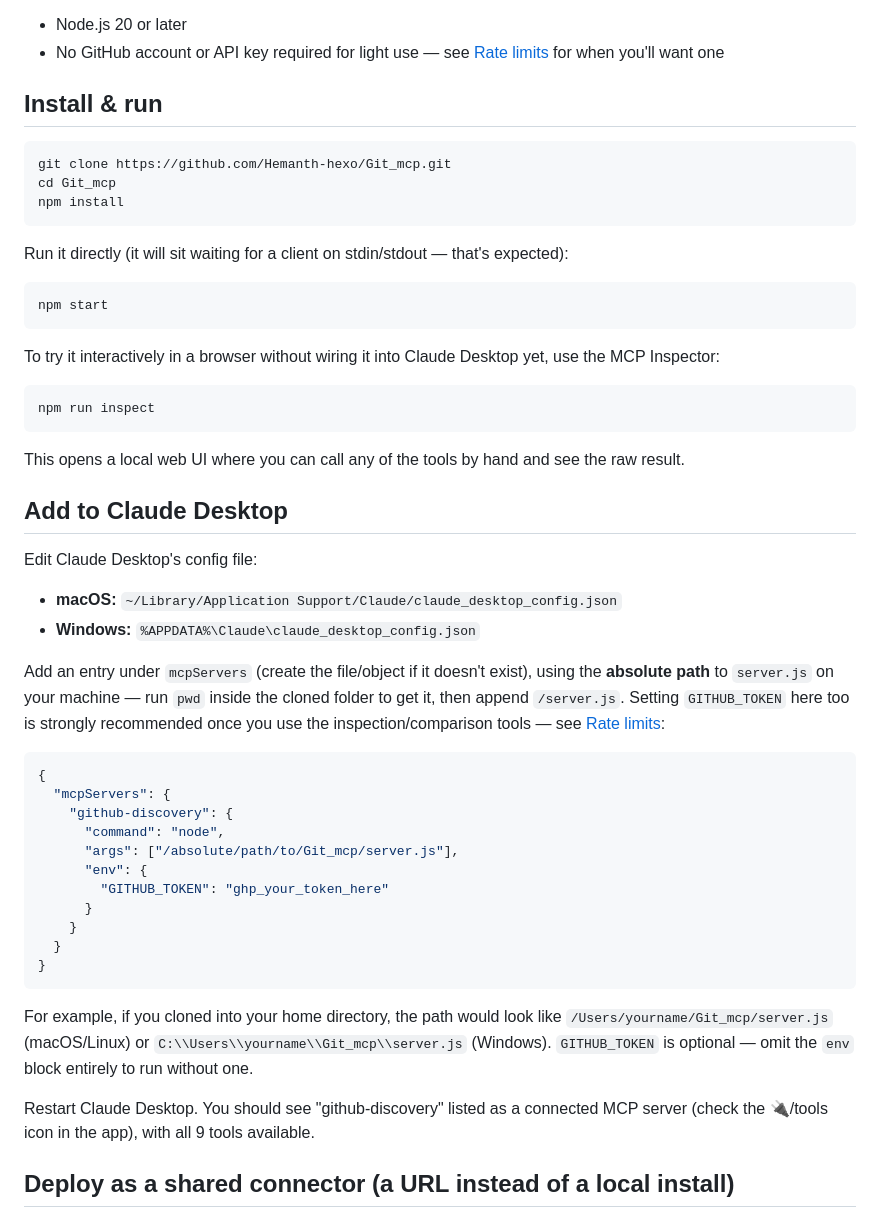
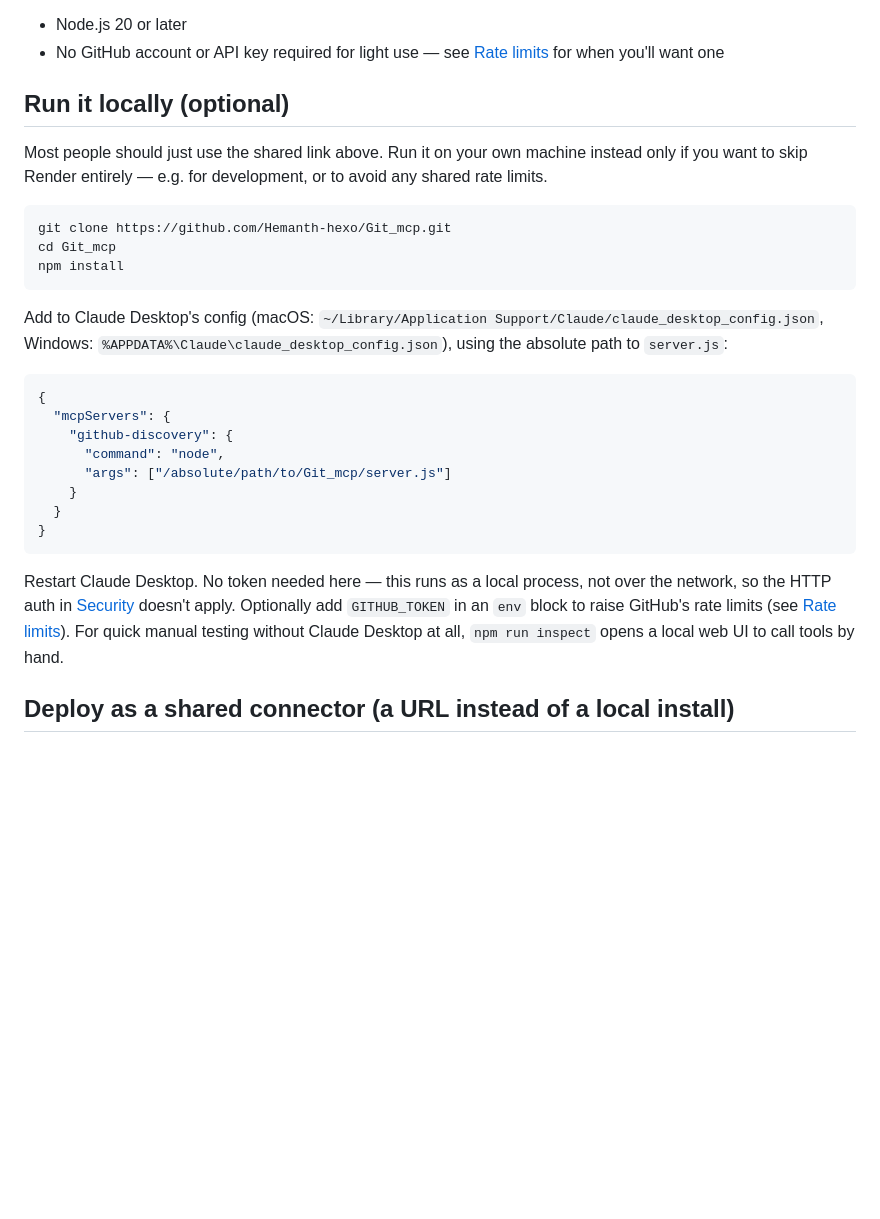
Before and after one commit to Hemanth-hexo/Git_mcp, a Markdown page: README.md, the part around the change. GitHub-like rendering; blank space fills up the shorter version.

Commit message:
Trim local-setup docs down to a short optional section
The shared connector is the actual path in use now. Collapsed the two
separate Install/Add-to-Claude-Desktop sections into one condensed
"Run it locally (optional)" section, dropping the redundant
explanations - the commands and config are unchanged.

````diff
--- a/README.md
+++ b/README.md
@@ -31,7 +31,9 @@ All the `repo` parameters above accept either `"owner/name"` or a full GitHub UR
 - Node.js 20 or later
 - No GitHub account or API key required for light use — see [Rate limits](#rate-limits) for when you'll want one
 
-## Install & run
+## Run it locally (optional)
+
+Most people should just use the shared link above. Run it on your own machine instead only if you want to skip Render entirely — e.g. for development, or to avoid any shared rate limits.
 
 ```bash
 git clone https://github.com/Hemanth-hexo/Git_mcp.git
@@ -39,46 +41,20 @@ cd Git_mcp
 npm install
 ```
 
-Run it directly (it will sit waiting for a client on stdin/stdout — that's expected):
-
-```bash
-npm start
-```
-
-To try it interactively in a browser without wiring it into Claude Desktop yet, use the MCP Inspector:
-
-```bash
-npm run inspect
-```
-
-This opens a local web UI where you can call any of the tools by hand and see the raw result.
-
-## Add to Claude Desktop
-
-Edit Claude Desktop's config file:
-
-- **macOS:** `~/Library/Application Support/Claude/claude_desktop_config.json`
-- **Windows:** `%APPDATA%\Claude\claude_desktop_config.json`
-
-Add an entry under `mcpServers` (create the file/object if it doesn't exist), using the **absolute path** to `server.js` on your machine — run `pwd` inside the cloned folder to get it, then append `/server.js`. Setting `GITHUB_TOKEN` here too is strongly recommended once you use the inspection/comparison tools — see [Rate limits](#rate-limits):
+Add to Claude Desktop's config (macOS: `~/Library/Application Support/Claude/claude_desktop_config.json`, Windows: `%APPDATA%\Claude\claude_desktop_config.json`), using the absolute path to `server.js`:
 
 ```json
 {
   "mcpServers": {
     "github-discovery": {
       "command": "node",
-      "args": ["/absolute/path/to/Git_mcp/server.js"],
-      "env": {
-        "GITHUB_TOKEN": "ghp_your_token_here"
-      }
+      "args": ["/absolute/path/to/Git_mcp/server.js"]
     }
   }
 }
 ```
 
-For example, if you cloned into your home directory, the path would look like `/Users/yourname/Git_mcp/server.js` (macOS/Linux) or `C:\\Users\\yourname\\Git_mcp\\server.js` (Windows). `GITHUB_TOKEN` is optional — omit the `env` block entirely to run without one.
-
-Restart Claude Desktop. You should see "github-discovery" listed as a connected MCP server (check the 🔌/tools icon in the app), with all 9 tools available.
+Restart Claude Desktop. No token needed here — this runs as a local process, not over the network, so the HTTP auth in [Security](#security) doesn't apply. Optionally add `GITHUB_TOKEN` in an `env` block to raise GitHub's rate limits (see [Rate limits](#rate-limits)). For quick manual testing without Claude Desktop at all, `npm run inspect` opens a local web UI to call tools by hand.
 
 ## Deploy as a shared connector (a URL instead of a local install)
 
````
